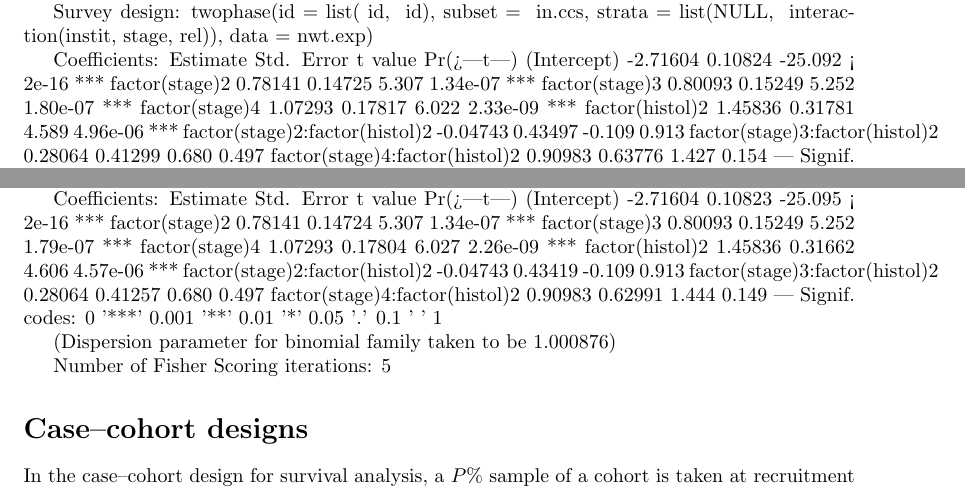
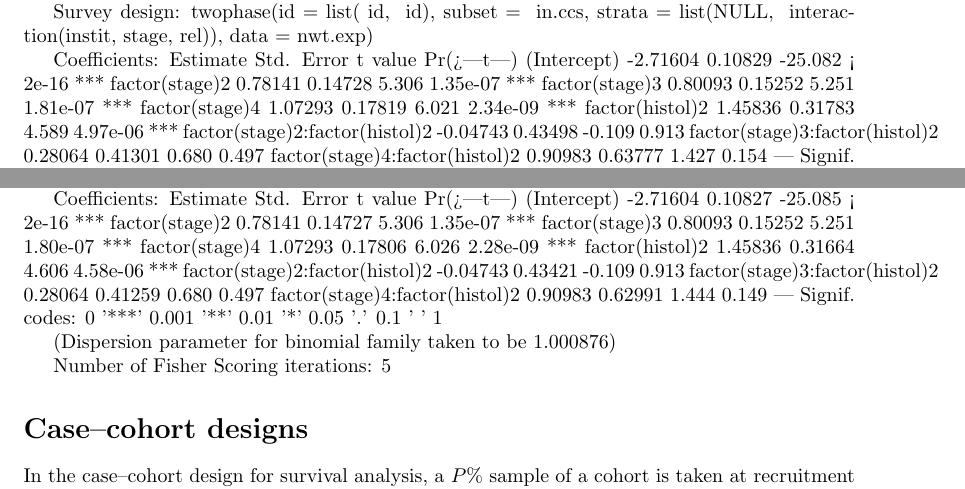
Before and after one commit to cran/survey, a LaTeX document (inst/doc/epi.tex): two parts of page 2 of 5, joined at a grey line, cut so that both start at the same text. Compiled offline with pdfLaTeX; a LaTeX package or settings file that is missing is left out.

Commit message:
version 3.6-9

```diff
--- a/inst/doc/epi.tex
+++ b/inst/doc/epi.tex
@@ -152,14 +152,14 @@ twophase(id = list(~id, ~id), subset = ~in.ccs, strata = list(NULL,
 
 Coefficients:
                                Estimate Std. Error t value Pr(>|t|)
-(Intercept)                    -2.71604    0.10824 -25.092  < 2e-16 ***
-factor(stage)2                  0.78141    0.14725   5.307 1.34e-07 ***
-factor(stage)3                  0.80093    0.15249   5.252 1.80e-07 ***
-factor(stage)4                  1.07293    0.17817   6.022 2.33e-09 ***
-factor(histol)2                 1.45836    0.31781   4.589 4.96e-06 ***
-factor(stage)2:factor(histol)2 -0.04743    0.43497  -0.109    0.913
-factor(stage)3:factor(histol)2  0.28064    0.41299   0.680    0.497
-factor(stage)4:factor(histol)2  0.90983    0.63776   1.427    0.154
+(Intercept)                    -2.71604    0.10829 -25.082  < 2e-16 ***
+factor(stage)2                  0.78141    0.14728   5.306 1.35e-07 ***
+factor(stage)3                  0.80093    0.15252   5.251 1.81e-07 ***
+factor(stage)4                  1.07293    0.17819   6.021 2.34e-09 ***
+factor(histol)2                 1.45836    0.31783   4.589 4.97e-06 ***
+factor(stage)2:factor(histol)2 -0.04743    0.43498  -0.109    0.913
+factor(stage)3:factor(histol)2  0.28064    0.41301   0.680    0.497
+factor(stage)4:factor(histol)2  0.90983    0.63777   1.427    0.154
 ---
 Signif. codes:  0 '***' 0.001 '**' 0.01 '*' 0.05 '.' 0.1 ' ' 1
 
@@ -182,13 +182,13 @@ calibrate(dccs2, phase = 2, formula = ~interaction(instit, stage,
 
 Coefficients:
                                Estimate Std. Error t value Pr(>|t|)
-(Intercept)                    -2.71604    0.10823 -25.095  < 2e-16 ***
-factor(stage)2                  0.78141    0.14724   5.307 1.34e-07 ***
-factor(stage)3                  0.80093    0.15249   5.252 1.79e-07 ***
-factor(stage)4                  1.07293    0.17804   6.027 2.26e-09 ***
-factor(histol)2                 1.45836    0.31662   4.606 4.57e-06 ***
-factor(stage)2:factor(histol)2 -0.04743    0.43419  -0.109    0.913
-factor(stage)3:factor(histol)2  0.28064    0.41257   0.680    0.497
+(Intercept)                    -2.71604    0.10827 -25.085  < 2e-16 ***
+factor(stage)2                  0.78141    0.14727   5.306 1.35e-07 ***
+factor(stage)3                  0.80093    0.15252   5.251 1.80e-07 ***
+factor(stage)4                  1.07293    0.17806   6.026 2.28e-09 ***
+factor(histol)2                 1.45836    0.31664   4.606 4.58e-06 ***
+factor(stage)2:factor(histol)2 -0.04743    0.43421  -0.109    0.913
+factor(stage)3:factor(histol)2  0.28064    0.41259   0.680    0.497
 factor(stage)4:factor(histol)2  0.90983    0.62991   1.444    0.149
 ---
 Signif. codes:  0 '***' 0.001 '**' 0.01 '*' 0.05 '.' 0.1 ' ' 1
```
Also changed, not shown: inst/doc/domain.tex (+6 -11 lines), inst/doc/survey.tex (+2 -2 lines), inst/doc/domain.pdf, inst/doc/epi.pdf, inst/doc/phase1.pdf, inst/doc/survey.pdf, inst/doc/epi.tex (30 more changed lines), 19 other files.
